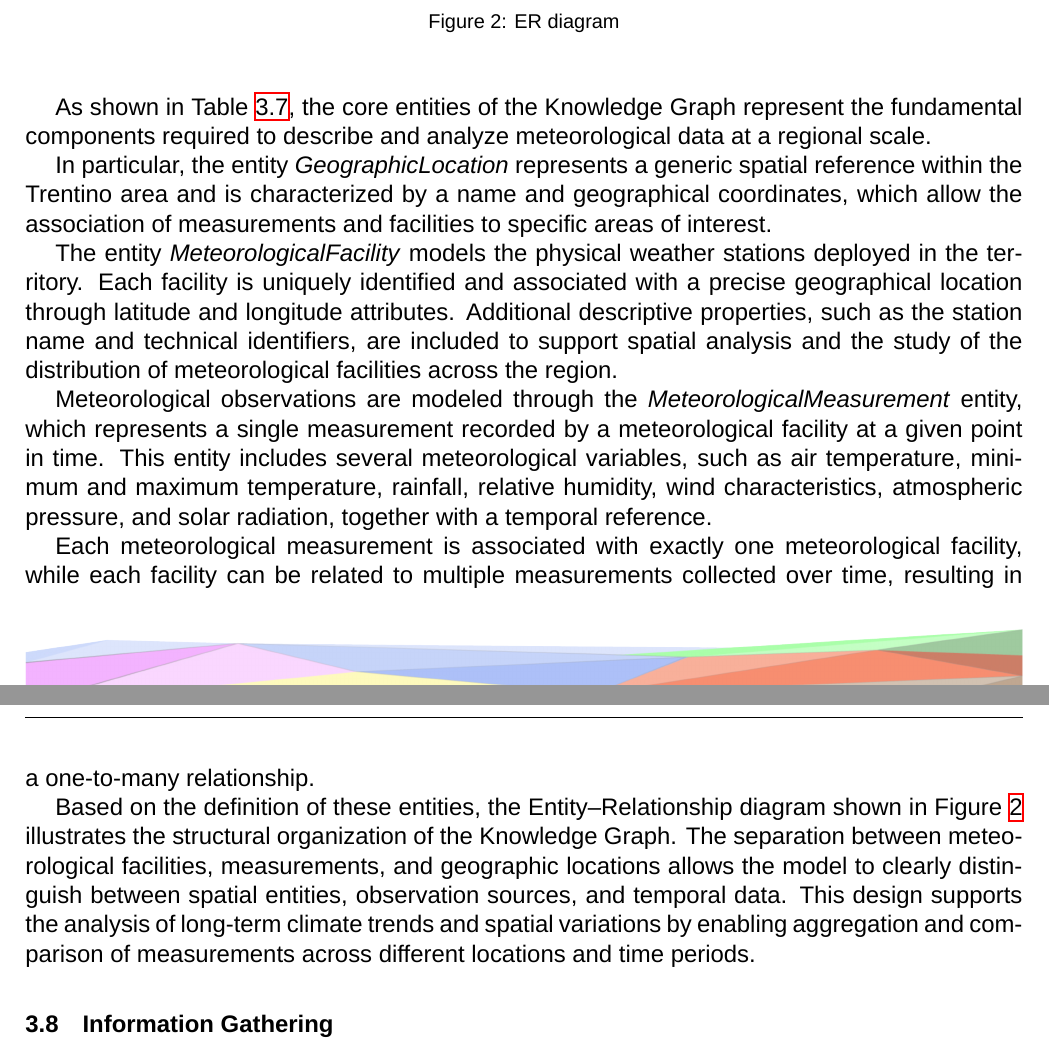
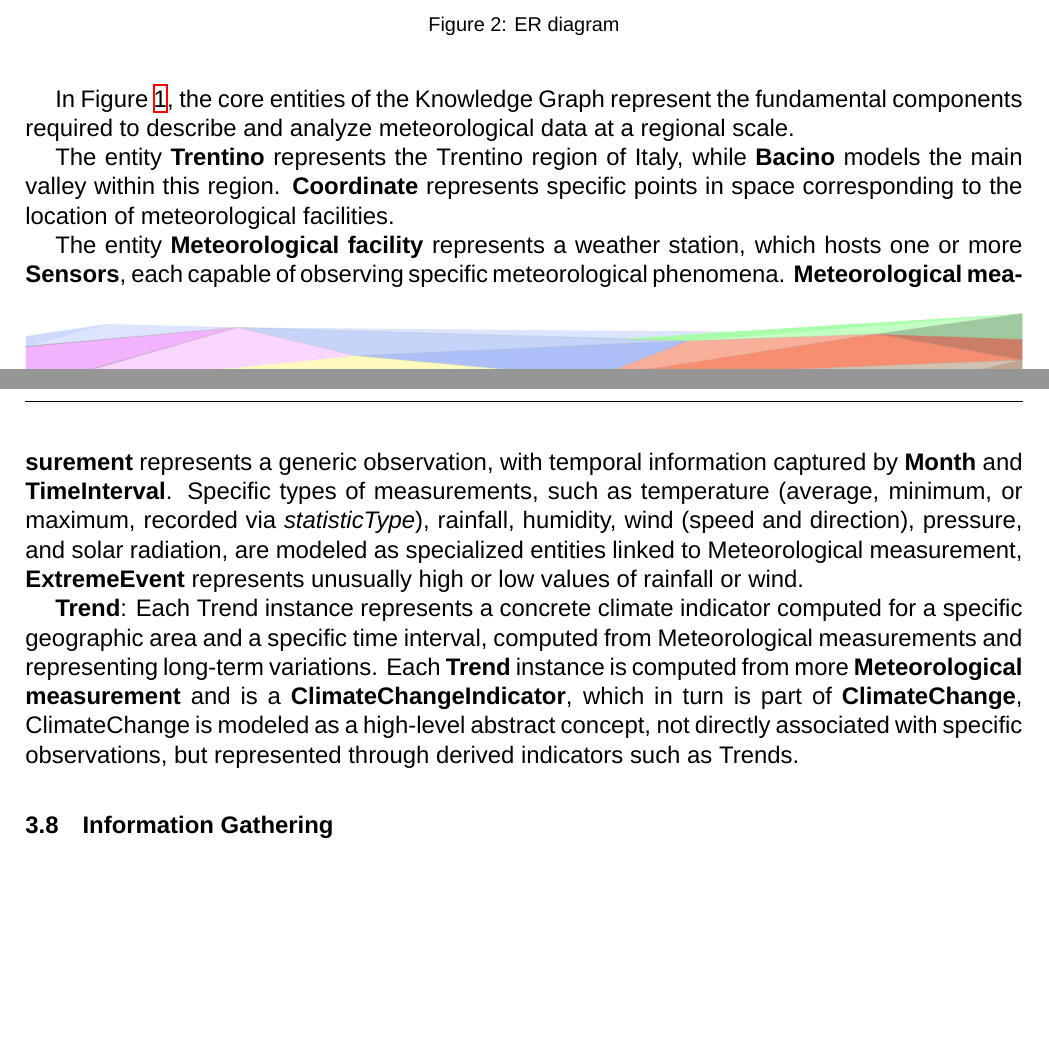
Before and after one commit to zerise000/KG_Project2025_ClimateChange, a LaTeX document (Documentation/report.tex, which reads Documentation/section/4-purposeFormaliation.tex): two parts of pages 7 and 8 of 8, joined at a grey line, cut so that both start at the same text, the shorter picture padded with empty space. Compiled offline with XeLaTeX; a missing font is replaced by an installed copy or a similar font.

Commit message:
Remodeled Concepts and ER

```diff
--- a/Documentation/section/4-purposeFormaliation.tex
+++ b/Documentation/section/4-purposeFormaliation.tex
@@ -121,7 +133,7 @@ GeographicLocation & \textit{\textbf{ID}},\textit{nome, latitudine, longitudine}
 
 \begin{figure}[h!]
 \begin{center}
-\includegraphics[width=0.5\textwidth]{"./ER.jpg"}
+\includegraphics[width=\textwidth]{"./ER.png"}
 \caption{ER diagram}
 \label{ER}
 \end{center}
@@ -130,34 +141,23 @@ GeographicLocation & \textit{\textbf{ID}},\textit{nome, latitudine, longitudine}
 
-As shown in Table~\ref{Entities}, the core entities of the Knowledge Graph represent the fundamental components
-required to describe and analyze meteorological data at a regional scale.
+In Figure~\ref{fig:purpose}, the core entities of the Knowledge Graph represent the fundamental components required to
+describe and analyze meteorological data at a regional scale.
 
+The entity \textbf{Trentino} represents the Trentino region of Italy, while \textbf{Bacino} models the main valley
+within this region. \textbf{Coordinate} represents specific points in space corresponding to the location of
+meteorological facilities.
 
-In particular, the entity \textit{GeographicLocation} represents a generic spatial reference within the Trentino area
-and is characterized by a name and geographical coordinates, which allow the association of measurements and facilities
-to specific areas of interest.
+The entity \textbf{Meteorological facility} represents a weather station, which hosts one or more \textbf{Sensors},
+each capable of observing specific meteorological phenomena. \textbf{Meteorological measurement} represents a generic
+observation, with temporal information captured by \textbf{Month} and \textbf{TimeInterval}.
+Specific types of measurements, such as temperature (average, minimum, or maximum, recorded via \textit{statisticType}),
+rainfall, humidity, wind (speed and direction), pressure, and solar radiation, are modeled as specialized entities linked
+to Meteorological measurement, \textbf{ExtremeEvent} represents unusually high or low values of rainfall or wind.
 
-
-The entity \textit{MeteorologicalFacility} models the physical weather stations deployed in the territory. Each facility
-is uniquely identified and associated with a precise geographical location through latitude and longitude attributes.
-Additional descriptive properties, such as the station name and technical identifiers, are included to support spatial
-analysis and the study of the distribution of meteorological facilities across the region.
-
-
-Meteorological observations are modeled through the \textit{MeteorologicalMeasurement} entity, which represents a single
-measurement recorded by a meteorological facility at a given point in time. This entity includes several meteorological
-variables, such as air temperature, minimum and maximum temperature, rainfall, relative humidity, wind characteristics,
-atmospheric pressure, and solar radiation, together with a temporal reference.
-
-
-Each meteorological measurement is associated with exactly one meteorological facility, while each facility can be
-related to multiple measurements collected over time, resulting in a one-to-many relationship.
-
-
-Based on the definition of these entities, the Entity–Relationship diagram shown in Figure~\ref{ER} illustrates the
-structural organization of the Knowledge Graph. The separation between meteorological facilities, measurements, and
-geographic locations allows the model to clearly distinguish between spatial entities, observation sources, and temporal
-data. This design supports the analysis of long-term climate trends and spatial variations by enabling aggregation and
-comparison of measurements across different locations and time periods.
+\textbf{Trend}: Each Trend instance represents a concrete climate indicator
+computed for a specific geographic area and a specific time interval, computed from Meteorological measurements and representing
+long-term variations. Each \textbf{Trend} instance is computed from more \textbf{Meteorological measurement} and is a
+\textbf{ClimateChangeIndicator}, which in turn is part of \textbf{ClimateChange}, ClimateChange is modeled as a high-level
+abstract concept, not directly associated with specific observations, but represented through derived indicators such as Trends.
 
 
 \begin{comment}
```
Also changed, not shown: Documentation/PurposeFormalization.csv (+19 -7 lines), Documentation/images/ER.jpg (deleted), Documentation/images/ER.png (added), Documentation/images/PurposeFormalization.jpg, Documentation/report.pdf, Documentation/section/4-purposeFormaliation.tex (33 more changed lines), 6 other files.
